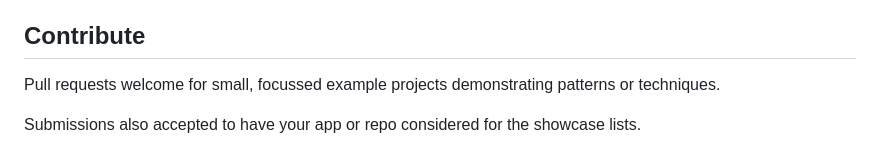
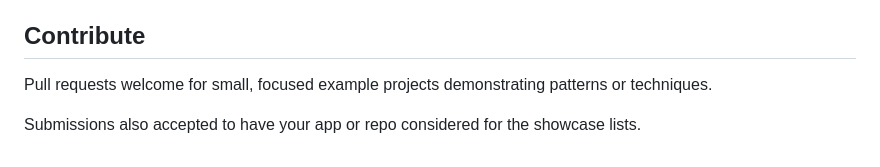
Before and after one commit to casatrickdev/actix-example, a Markdown page: README.md, the part around the change. Rendered like a GitHub page.

Commit message:
Fix Typo (#626)

```diff
--- a/README.md
+++ b/README.md
@@ -59,6 +59,6 @@
 
 ## Contribute
 
-Pull requests welcome for small, focussed example projects demonstrating patterns or techniques.
+Pull requests welcome for small, focused example projects demonstrating patterns or techniques.
 
 Submissions also accepted to have your app or repo considered for the showcase lists.
```
